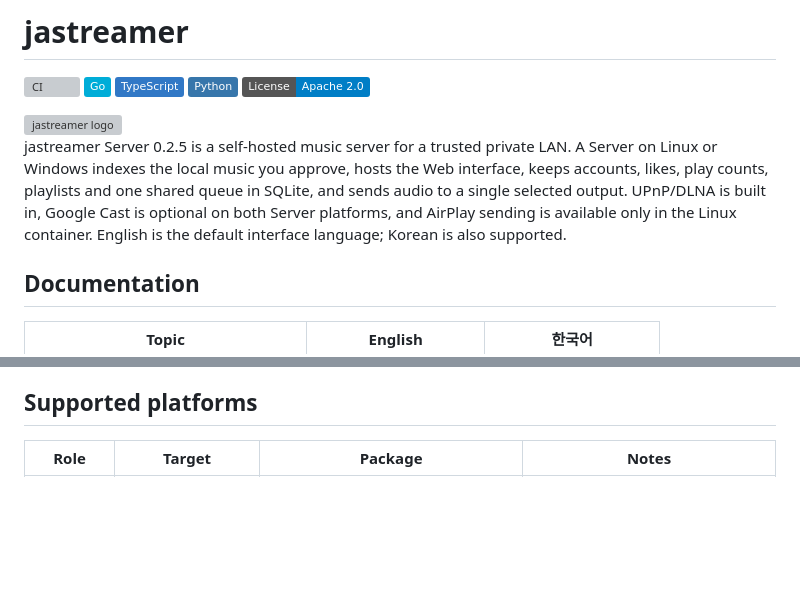
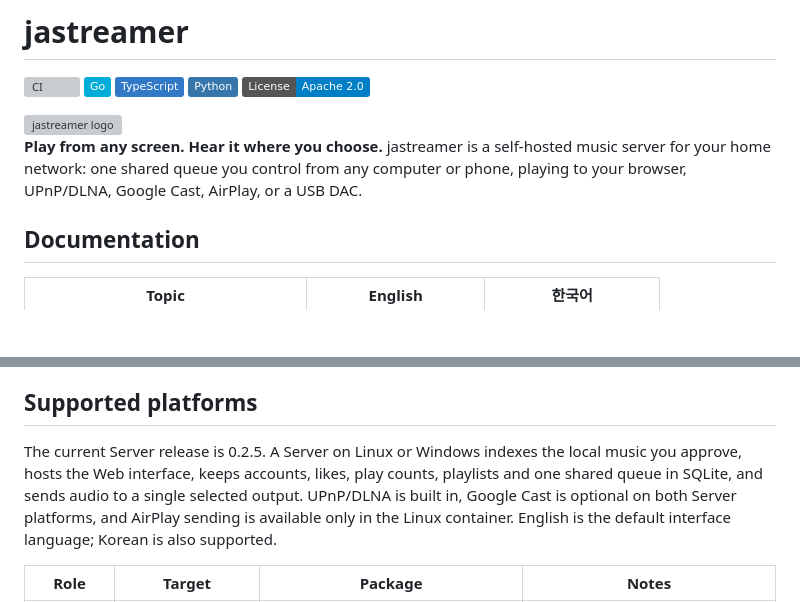
Before and after one commit to furyheimdall/jastreamer, a Markdown page: README.md, 2 parts joined by grey strips. Drawn GitHub-style; badges without logos; blank space fills up the shorter version; grey boxes are pictures that could not be loaded.

```diff
--- a/README.md
+++ b/README.md
@@ -8,7 +8,7 @@
 
 <img src="assets/jastreamer.svg" width="80" height="80" alt="jastreamer logo" />
 
-jastreamer Server 0.2.5 is a self-hosted music server for a trusted private LAN. A Server on Linux or Windows indexes the local music you approve, hosts the Web interface, keeps accounts, likes, play counts, playlists and one shared queue in SQLite, and sends audio to a single selected output. UPnP/DLNA is built in, Google Cast is optional on both Server platforms, and AirPlay sending is available only in the Linux container. English is the default interface language; Korean is also supported.
+**Play from any screen. Hear it where you choose.** jastreamer is a self-hosted music server for your home network: one shared queue you control from any computer or phone, playing to your browser, UPnP/DLNA, Google Cast, AirPlay, or a USB DAC.
 
 ## Documentation
 
@@ -35,6 +35,8 @@ jastreamer Server 0.2.5 is a self-hosted music server for a trusted private LAN.
 - Adapts to a four-tab iPhone/Android phone layout with collapsible controls and an optional installable PWA
 
 ## Supported platforms
+
+The current Server release is 0.2.5. A Server on Linux or Windows indexes the local music you approve, hosts the Web interface, keeps accounts, likes, play counts, playlists and one shared queue in SQLite, and sends audio to a single selected output. UPnP/DLNA is built in, Google Cast is optional on both Server platforms, and AirPlay sending is available only in the Linux container. English is the default interface language; Korean is also supported.
 
 | Role | Target | Package | Notes |
 | --- | --- | --- | --- |
```
Also changed, not shown: README.ko.md (+3 -1 lines).
